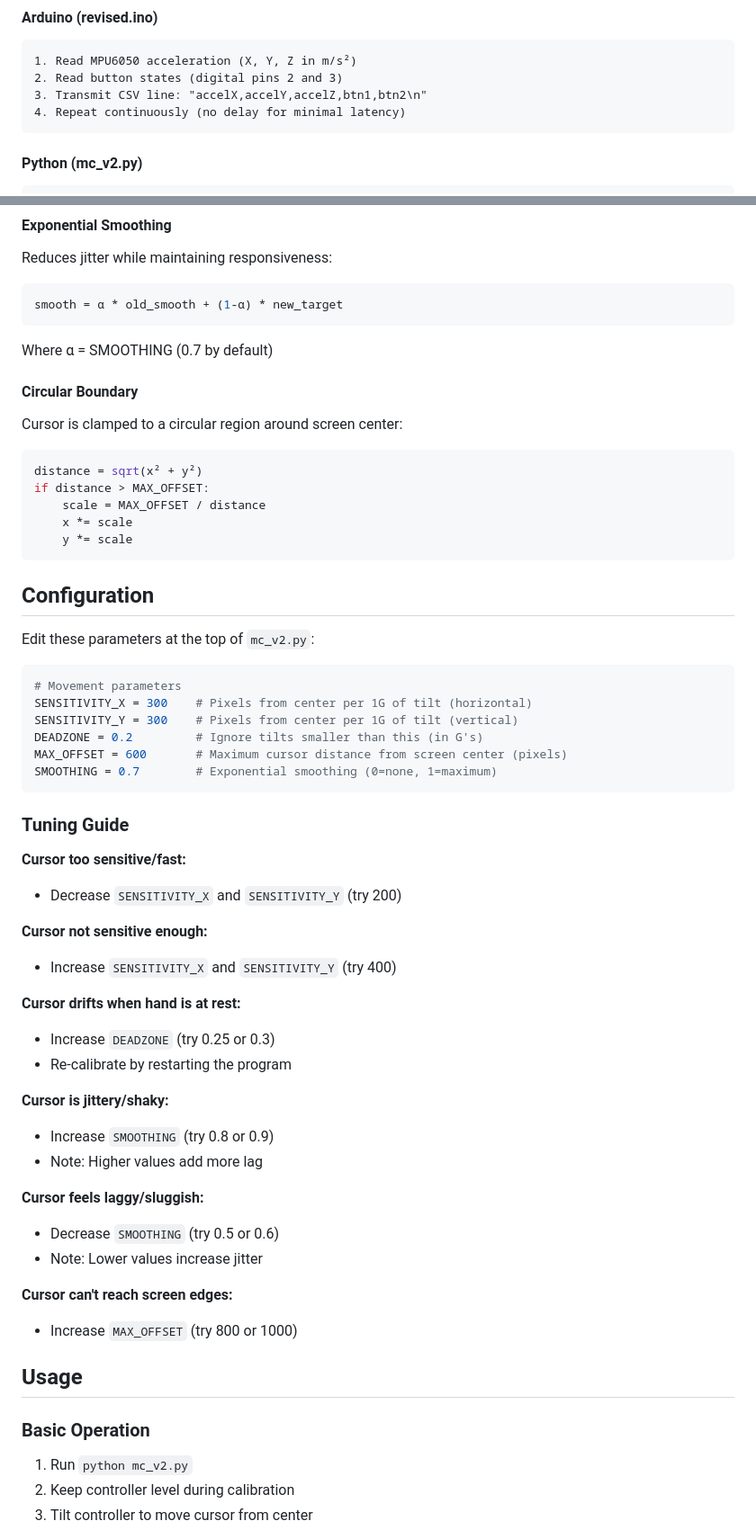
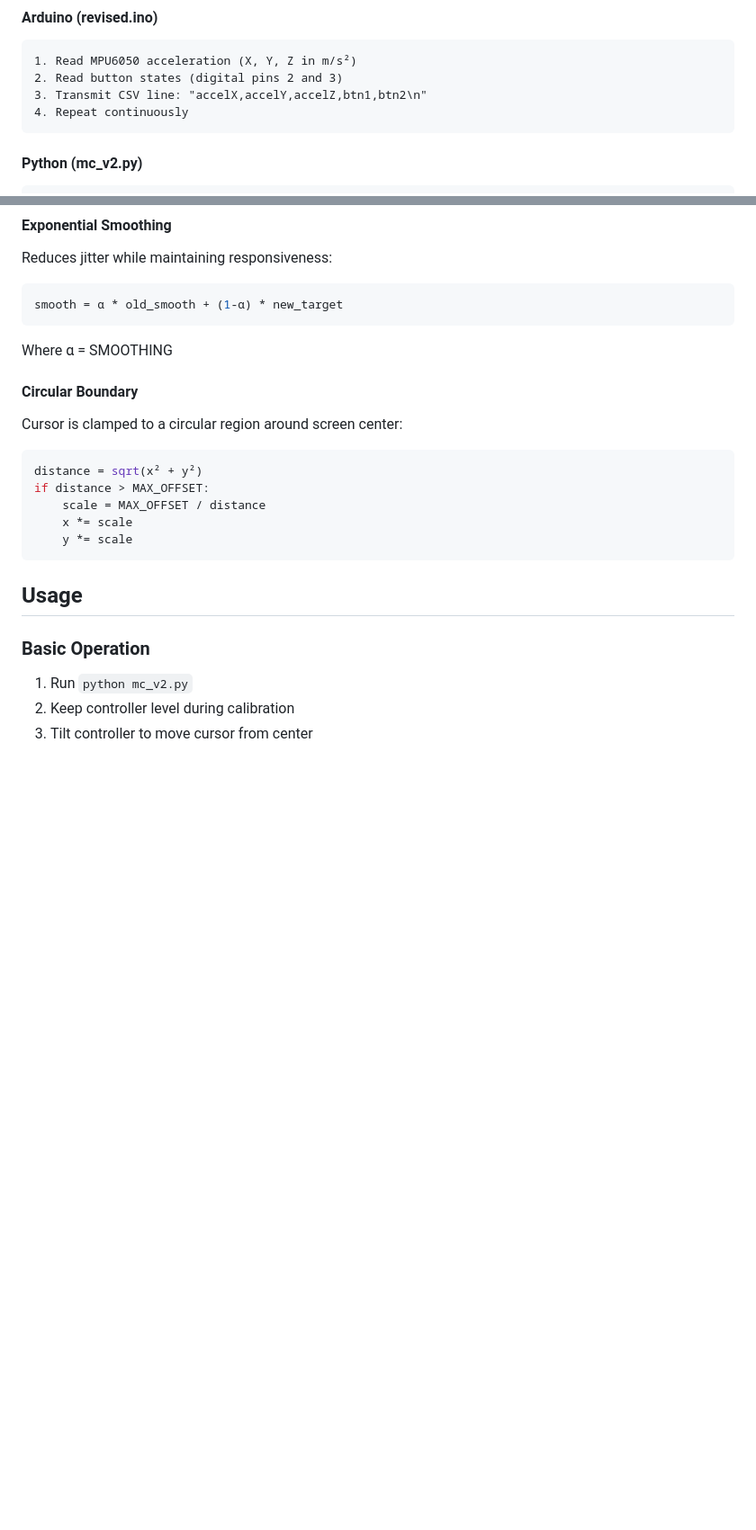
Before and after one commit to drabenstadtj/controller-project, a Markdown page: README.md, 2 parts joined by grey strips. Shown: that part at 90% size. GitHub-like rendering; blank space fills up the shorter version.

````diff
--- a/README.md
+++ b/README.md
@@ -91,7 +77,7 @@ The program will:
 1. Read MPU6050 acceleration (X, Y, Z in m/s²)
 2. Read button states (digital pins 2 and 3)
 3. Transmit CSV line: "accelX,accelY,accelZ,btn1,btn2\n"
-4. Repeat continuously (no delay for minimal latency)
+4. Repeat continuously
 ```
 
 #### Python (mc_v2.py)
@@ -141,7 +127,7 @@ Reduces jitter while maintaining responsiveness:
 ```python
 smooth = α * old_smooth + (1-α) * new_target
 ```
-Where α = SMOOTHING (0.7 by default)
+Where α = SMOOTHING
 
 #### Circular Boundary
 Cursor is clamped to a circular region around screen center:
@@ -152,42 +138,6 @@ if distance > MAX_OFFSET:
     x *= scale
     y *= scale
 ```
-
-## Configuration
-
-Edit these parameters at the top of `mc_v2.py`:
-
-```python
-# Movement parameters
-SENSITIVITY_X = 300    # Pixels from center per 1G of tilt (horizontal)
-SENSITIVITY_Y = 300    # Pixels from center per 1G of tilt (vertical)
-DEADZONE = 0.2         # Ignore tilts smaller than this (in G's)
-MAX_OFFSET = 600       # Maximum cursor distance from screen center (pixels)
-SMOOTHING = 0.7        # Exponential smoothing (0=none, 1=maximum)
-```
-
-### Tuning Guide
-
-**Cursor too sensitive/fast:**
-- Decrease `SENSITIVITY_X` and `SENSITIVITY_Y` (try 200)
-
-**Cursor not sensitive enough:**
-- Increase `SENSITIVITY_X` and `SENSITIVITY_Y` (try 400)
-
-**Cursor drifts when hand is at rest:**
-- Increase `DEADZONE` (try 0.25 or 0.3)
-- Re-calibrate by restarting the program
-
-**Cursor is jittery/shaky:**
-- Increase `SMOOTHING` (try 0.8 or 0.9)
-- Note: Higher values add more lag
-
-**Cursor feels laggy/sluggish:**
-- Decrease `SMOOTHING` (try 0.5 or 0.6)
-- Note: Lower values increase jitter
-
-**Cursor can't reach screen edges:**
-- Increase `MAX_OFFSET` (try 800 or 1000)
 
 ## Usage
 
````
Also changed, not shown: other parts of README.md (+7 -152 lines).
